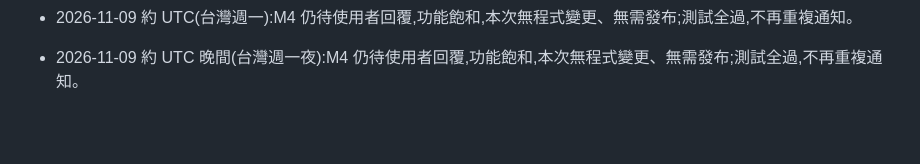
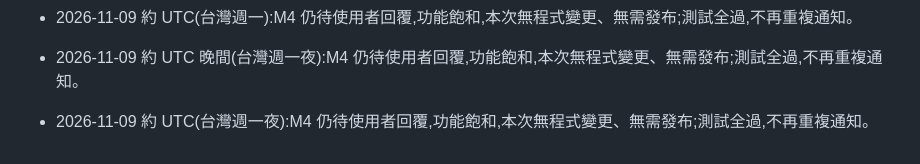
Before and after one commit to Kaikaiouo/Claude-testing, a Markdown page: housekeeper-web/NOTES.md, the part around the change. GitHub-like rendering; blank space fills up the shorter version.

Commit message:
housekeeper-web: 進度更新(仍等待 M4 決定)
Co-Authored-By: Claude Sonnet 5.5 <noreply@anthropic.com>

```diff
--- a/housekeeper-web/NOTES.md
+++ b/housekeeper-web/NOTES.md
@@ -139,3 +139,4 @@
 - 2026-11-08 約 UTC(台灣週日深夜):M4 仍待使用者回覆,功能飽和,本次無程式變更、無需發布;測試全過,不再重複通知。
 - 2026-11-09 約 UTC(台灣週一):M4 仍待使用者回覆,功能飽和,本次無程式變更、無需發布;測試全過,不再重複通知。
 - 2026-11-09 約 UTC 晚間(台灣週一夜):M4 仍待使用者回覆,功能飽和,本次無程式變更、無需發布;測試全過,不再重複通知。
+- 2026-11-09 約 UTC(台灣週一夜):M4 仍待使用者回覆,功能飽和,本次無程式變更、無需發布;測試全過,不再重複通知。
```
